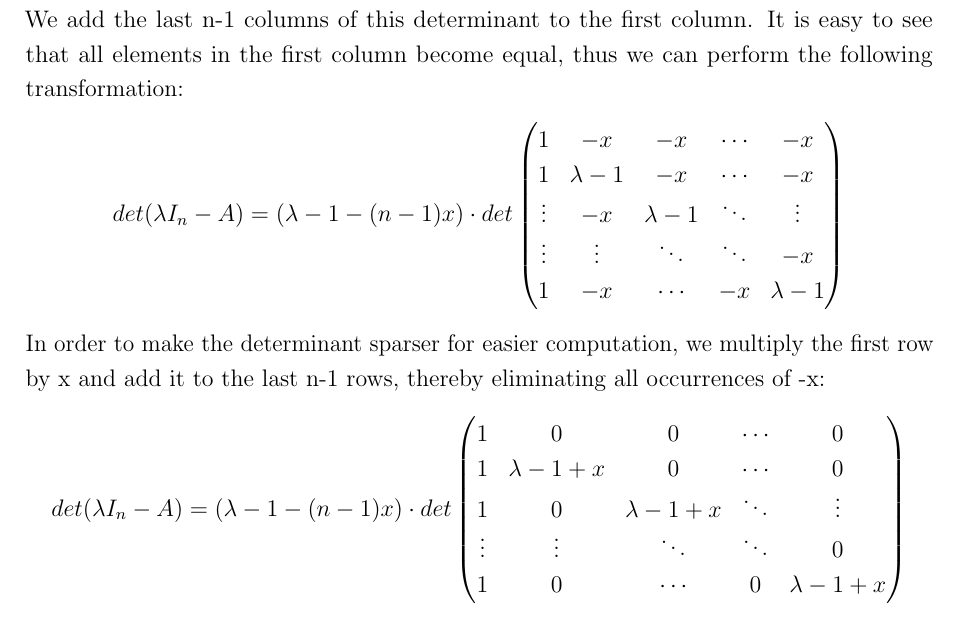
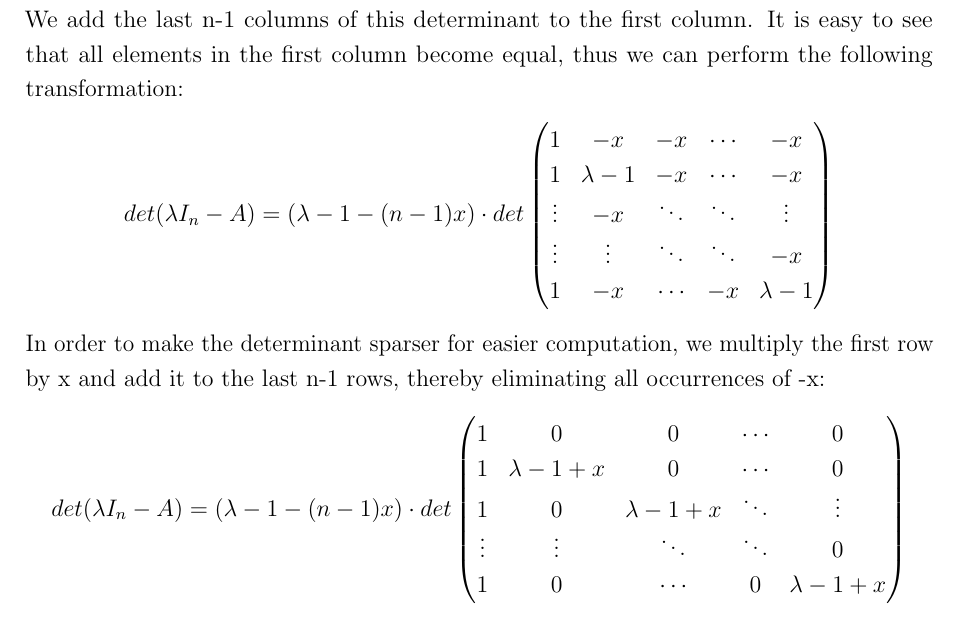
Before and after one commit to thunderstorm-37/my_answer, a LaTeX document (ZhuHuatao.tex): part of page 13 of 24, cut so that both start at the same text. Compiled offline with pdfLaTeX.

Commit message:
2025.11.28

```diff
--- a/ZhuHuatao.tex
+++ b/ZhuHuatao.tex
@@ -763,7 +763,7 @@
         \begin{pmatrix}
         1         &-x       &-x       &\cdots & -x\\
         1         &\lambda-1&-x       &\cdots & -x\\
-        \vdots    &-x       &\lambda-1&\ddots & \vdots\\
+        \vdots    &-x       &\ddots   &\ddots & \vdots\\
         \vdots    &\vdots   &\ddots   &\ddots &-x\\
         1         &-x       &\cdots   &-x     &\lambda-1
         \end{pmatrix}
```
